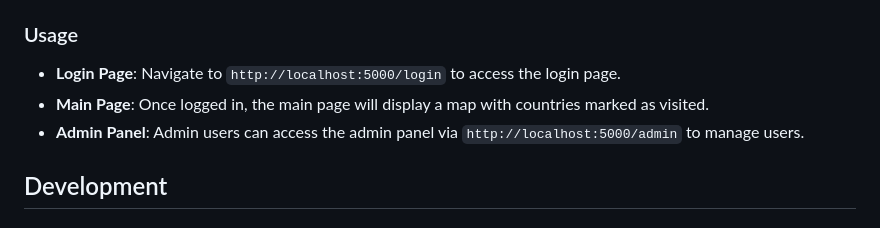
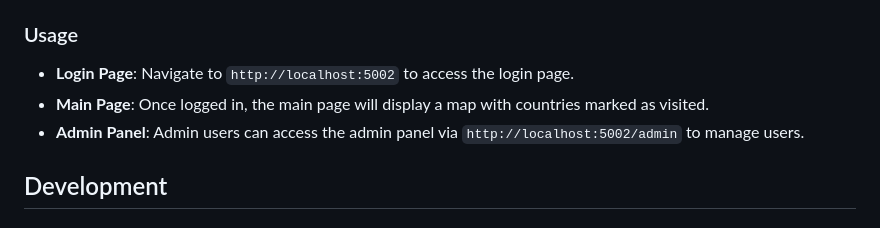
Before and after one commit to sehgalanuj/countries, a Markdown page: README.md, the part around the change. Rendered like a GitHub page.

```diff
--- a/README.md
+++ b/README.md
@@ -60,9 +60,9 @@ The Visited Countries Tracker is a Flask-based web application that allows users
 
 ### Usage
 
-- **Login Page**: Navigate to `http://localhost:5000/login` to access the login page.
+- **Login Page**: Navigate to `http://localhost:5002` to access the login page.
 - **Main Page**: Once logged in, the main page will display a map with countries marked as visited.
-- **Admin Panel**: Admin users can access the admin panel via `http://localhost:5000/admin` to manage users.
+- **Admin Panel**: Admin users can access the admin panel via `http://localhost:5002/admin` to manage users.
 
 ## Development
 
```
